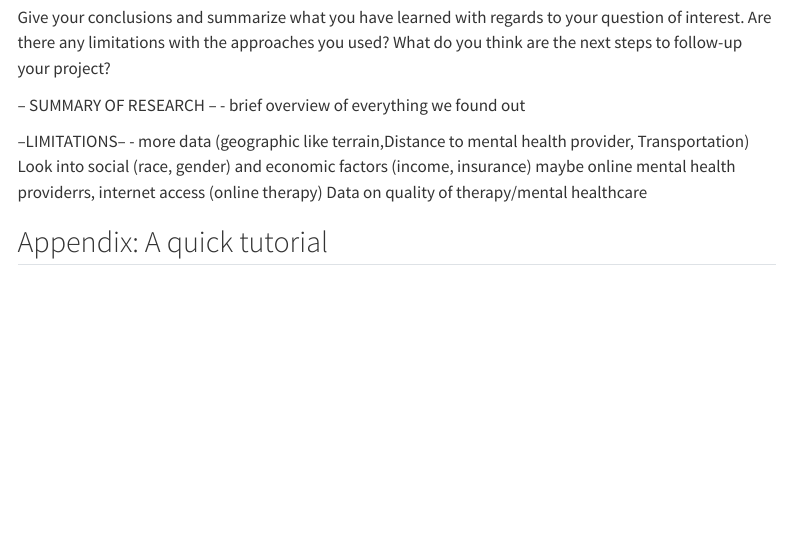
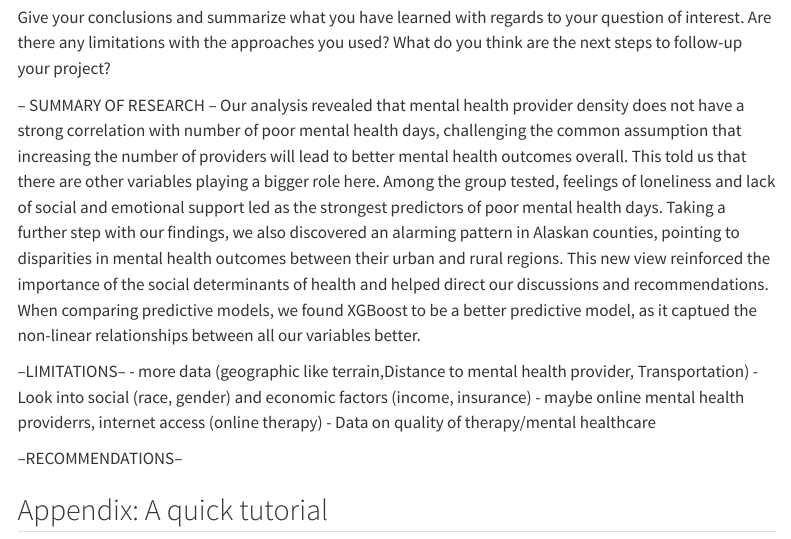
Before and after one commit to joannjun/capstone, a Quarto document (Report/report.qmd): the page in a window 1100 px wide, from 3110 px down. Rendered offline with R 4.5, knitr and Pandoc in place of Quarto, with nearby package versions; some code elsewhere in the file could not run offline; menus at the side of the page are left out; common packages that the code uses without loading them are loaded.

Commit message:
Conclusions edit

```diff
--- a/Report/report.qmd
+++ b/Report/report.qmd
@@ -157,14 +157,17 @@ Give your conclusions and summarize what you have learned with regards to your q
 
 
 -- SUMMARY OF RESEARCH --
-- brief overview of everything we found out
+Our analysis revealed that mental health provider density does not have a strong correlation with number of poor mental health days, challenging the common assumption that increasing the number of providers will lead to better mental health outcomes overall. This told us that there are other variables playing a bigger role here. Among the group tested, feelings of loneliness and lack of social and emotional support led as the strongest predictors of poor mental health days. Taking a further step with our findings, we also discovered an alarming pattern in Alaskan counties, pointing to disparities in mental health outcomes between their urban and rural regions. This new view reinforced the importance of the social determinants of health and helped direct our discussions and recommendations. When comparing predictive models, we found XGBoost to be a better predictive model, as it captued the non-linear relationships between all our variables better.
 
 
 --LIMITATIONS--
 - more data (geographic like terrain,Distance to mental health provider, Transportation)
-Look into social (race, gender) and economic factors (income, insurance)
-maybe online mental health providerrs, internet access (online therapy)
-Data on quality of therapy/mental healthcare
+- Look into social (race, gender) and economic factors (income, insurance)
+- maybe online mental health providerrs, internet access (online therapy)
+- Data on quality of therapy/mental healthcare
+
+--RECOMMENDATIONS--
+
 
 ## Appendix: A quick tutorial
 
```
